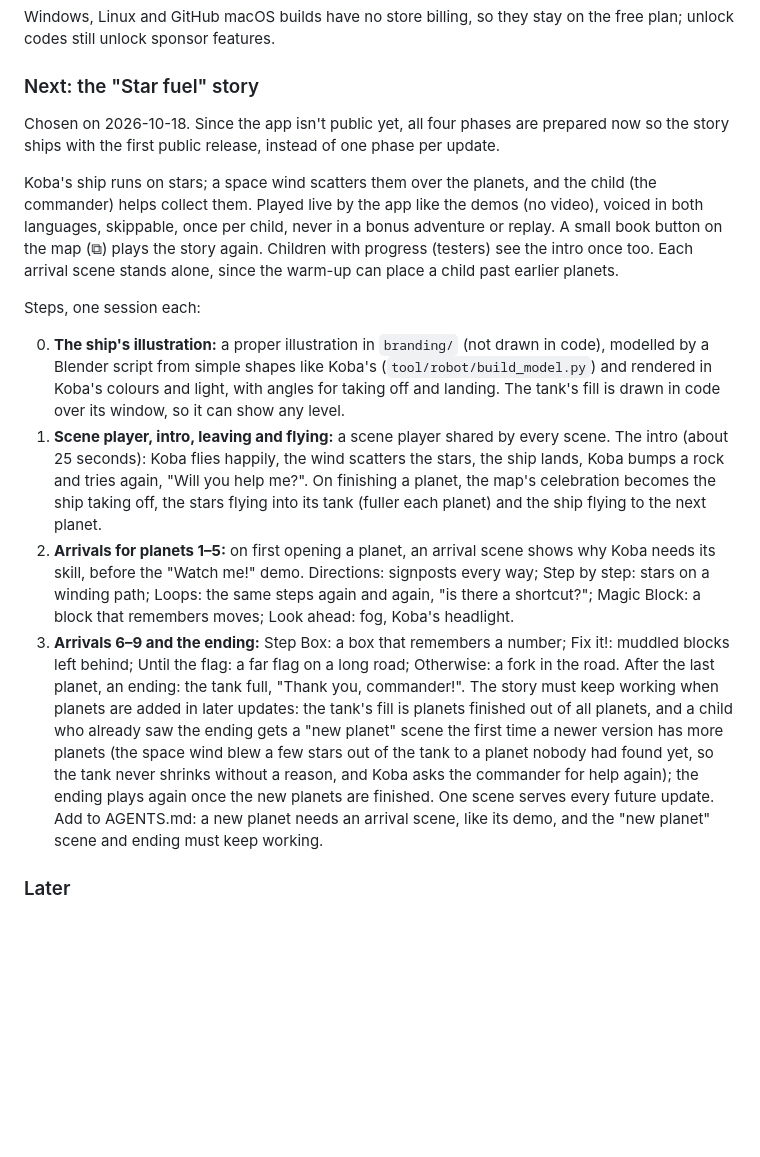
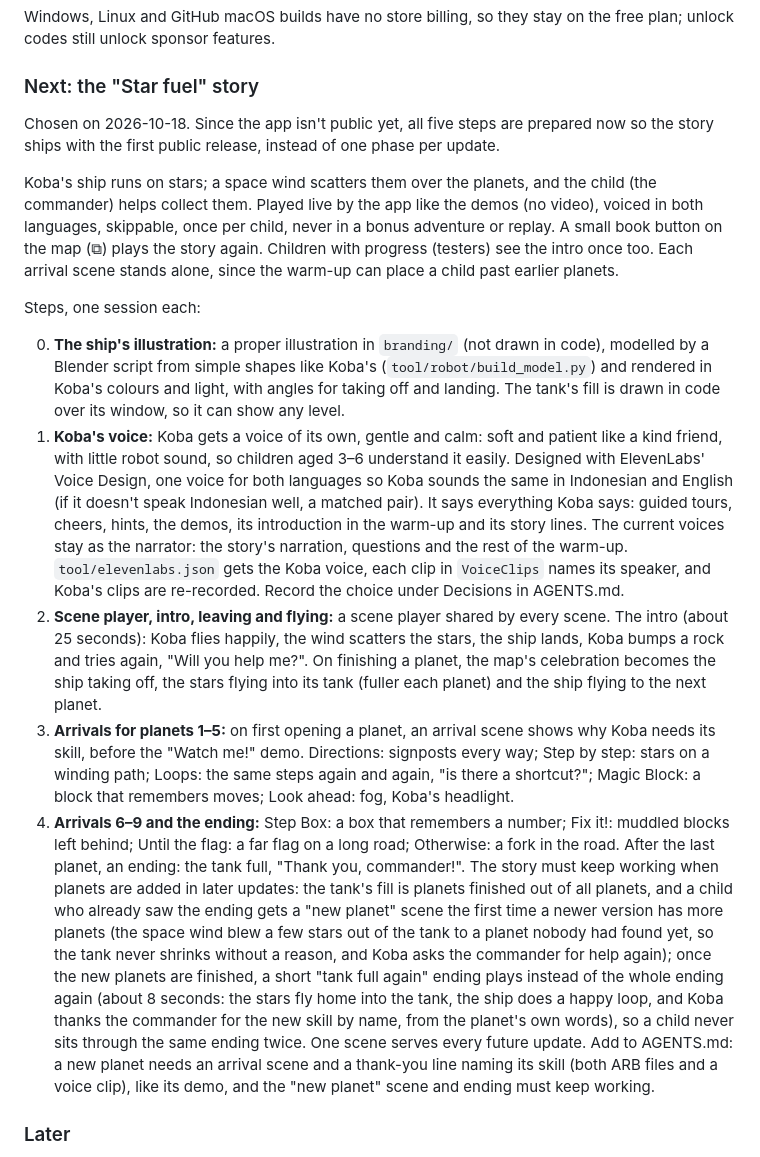
Before and after one commit to ardeman/project_cobalagi_flutter, a Markdown page: README.md, the part around the change. GitHub-like rendering; blank space fills up the shorter version.

Commit message:
docs: plan Koba's own voice and the short ending for new planets
Co-Authored-By: Claude Opus 5.5 <noreply@anthropic.com>

```diff
--- a/README.md
+++ b/README.md
@@ -496,16 +496,17 @@ Windows, Linux and GitHub macOS builds have no store billing, so they stay on th
 
 ### Next: the "Star fuel" story
 
-Chosen on 2026-10-18. Since the app isn't public yet, all four phases are prepared now so the story ships with the first public release, instead of one phase per update.
+Chosen on 2026-10-18. Since the app isn't public yet, all five steps are prepared now so the story ships with the first public release, instead of one phase per update.
 
 Koba's ship runs on stars; a space wind scatters them over the planets, and the child (the commander) helps collect them. Played live by the app like the demos (no video), voiced in both languages, skippable, once per child, never in a bonus adventure or replay. A small book button on the map (⧉) plays the story again. Children with progress (testers) see the intro once too. Each arrival scene stands alone, since the warm-up can place a child past earlier planets.
 
 Steps, one session each:
 
 0. **The ship's illustration:** a proper illustration in `branding/` (not drawn in code), modelled by a Blender script from simple shapes like Koba's (`tool/robot/build_model.py`) and rendered in Koba's colours and light, with angles for taking off and landing. The tank's fill is drawn in code over its window, so it can show any level.
-1. **Scene player, intro, leaving and flying:** a scene player shared by every scene. The intro (about 25 seconds): Koba flies happily, the wind scatters the stars, the ship lands, Koba bumps a rock and tries again, "Will you help me?". On finishing a planet, the map's celebration becomes the ship taking off, the stars flying into its tank (fuller each planet) and the ship flying to the next planet.
-2. **Arrivals for planets 1–5:** on first opening a planet, an arrival scene shows why Koba needs its skill, before the "Watch me!" demo. Directions: signposts every way; Step by step: stars on a winding path; Loops: the same steps again and again, "is there a shortcut?"; Magic Block: a block that remembers moves; Look ahead: fog, Koba's headlight.
-3. **Arrivals 6–9 and the ending:** Step Box: a box that remembers a number; Fix it!: muddled blocks left behind; Until the flag: a far flag on a long road; Otherwise: a fork in the road. After the last planet, an ending: the tank full, "Thank you, commander!". The story must keep working when planets are added in later updates: the tank's fill is planets finished out of all planets, and a child who already saw the ending gets a "new planet" scene the first time a newer version has more planets (the space wind blew a few stars out of the tank to a planet nobody had found yet, so the tank never shrinks without a reason, and Koba asks the commander for help again); the ending plays again once the new planets are finished. One scene serves every future update. Add to AGENTS.md: a new planet needs an arrival scene, like its demo, and the "new planet" scene and ending must keep working.
+1. **Koba's voice:** Koba gets a voice of its own, gentle and calm: soft and patient like a kind friend, with little robot sound, so children aged 3–6 understand it easily. Designed with ElevenLabs' Voice Design, one voice for both languages so Koba sounds the same in Indonesian and English (if it doesn't speak Indonesian well, a matched pair). It says everything Koba says: guided tours, cheers, hints, the demos, its introduction in the warm-up and its story lines. The current voices stay as the narrator: the story's narration, questions and the rest of the warm-up. `tool/elevenlabs.json` gets the Koba voice, each clip in `VoiceClips` names its speaker, and Koba's clips are re-recorded. Record the choice under Decisions in AGENTS.md.
+2. **Scene player, intro, leaving and flying:** a scene player shared by every scene. The intro (about 25 seconds): Koba flies happily, the wind scatters the stars, the ship lands, Koba bumps a rock and tries again, "Will you help me?". On finishing a planet, the map's celebration becomes the ship taking off, the stars flying into its tank (fuller each planet) and the ship flying to the next planet.
+3. **Arrivals for planets 1–5:** on first opening a planet, an arrival scene shows why Koba needs its skill, before the "Watch me!" demo. Directions: signposts every way; Step by step: stars on a winding path; Loops: the same steps again and again, "is there a shortcut?"; Magic Block: a block that remembers moves; Look ahead: fog, Koba's headlight.
+4. **Arrivals 6–9 and the ending:** Step Box: a box that remembers a number; Fix it!: muddled blocks left behind; Until the flag: a far flag on a long road; Otherwise: a fork in the road. After the last planet, an ending: the tank full, "Thank you, commander!". The story must keep working when planets are added in later updates: the tank's fill is planets finished out of all planets, and a child who already saw the ending gets a "new planet" scene the first time a newer version has more planets (the space wind blew a few stars out of the tank to a planet nobody had found yet, so the tank never shrinks without a reason, and Koba asks the commander for help again); once the new planets are finished, a short "tank full again" ending plays instead of the whole ending again (about 8 seconds: the stars fly home into the tank, the ship does a happy loop, and Koba thanks the commander for the new skill by name, from the planet's own words), so a child never sits through the same ending twice. One scene serves every future update. Add to AGENTS.md: a new planet needs an arrival scene and a thank-you line naming its skill (both ARB files and a voice clip), like its demo, and the "new planet" scene and ending must keep working.
 
 ### Later
 
```
